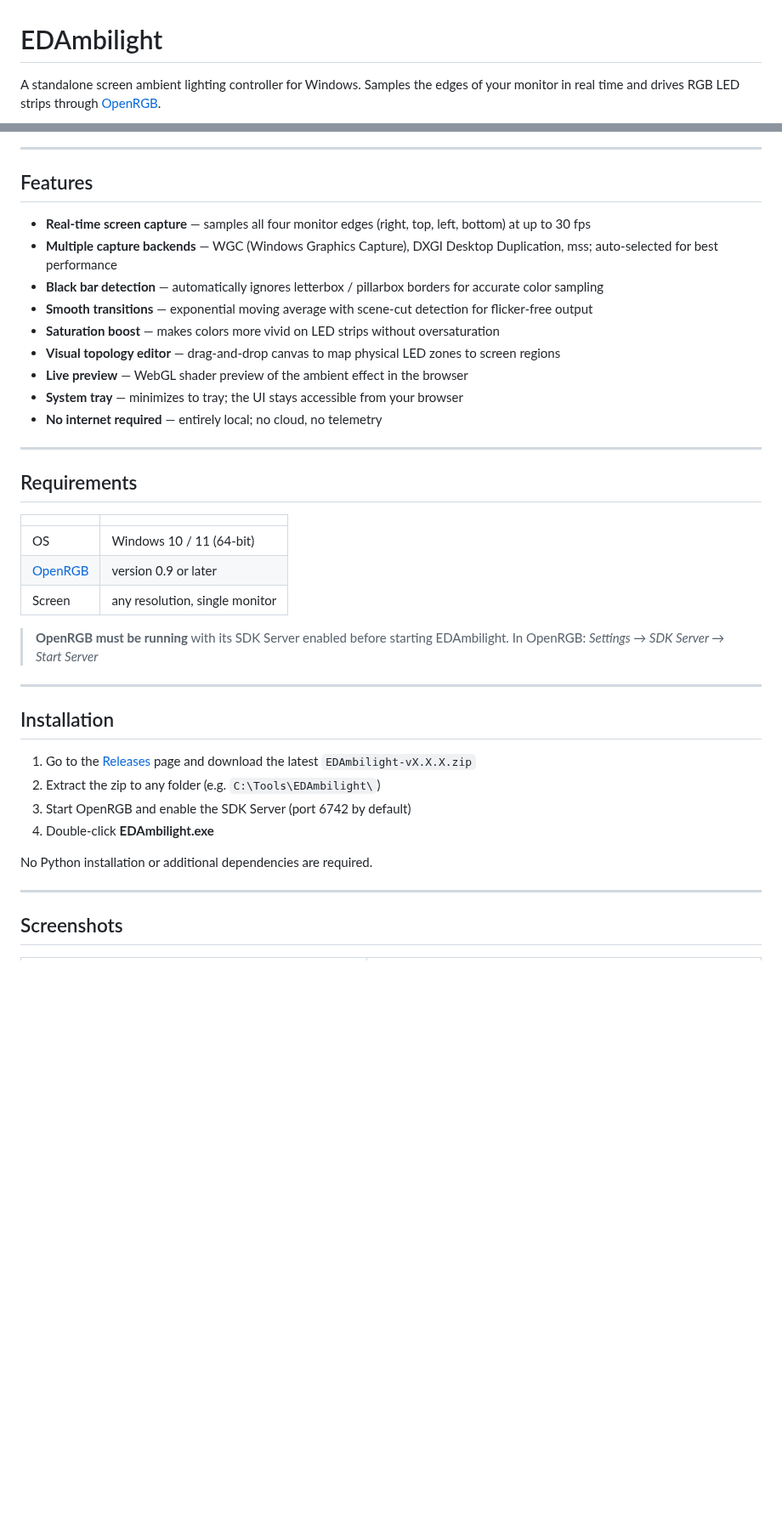
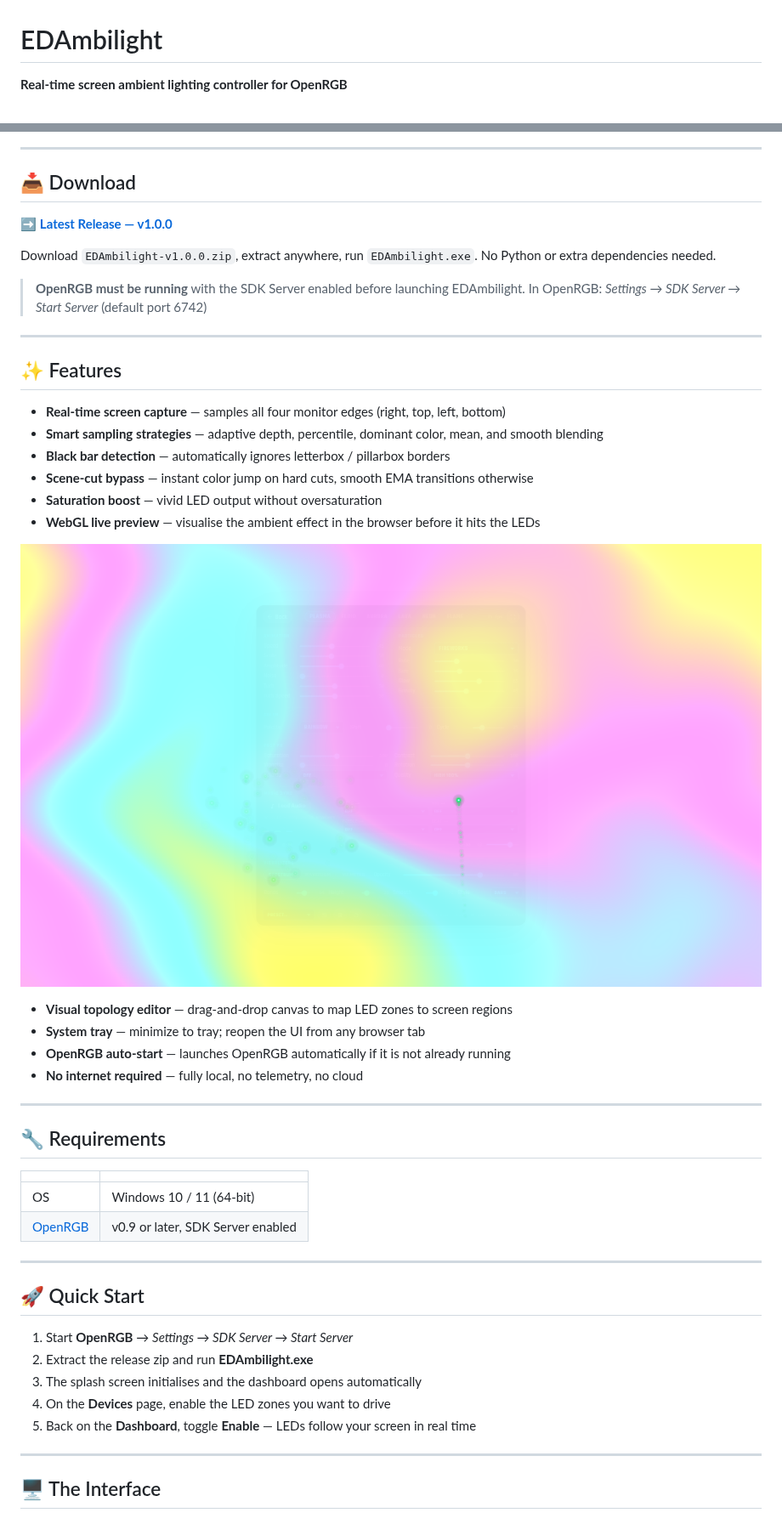
Before and after one commit to leandor70/EDAmbilight, a Markdown page: README.md, 2 parts joined by grey strips. Shown at 85% size. Rendered like a GitHub page; pictures changed too: docs/ss-preview.png (added); blank space fills up the shorter version.

```diff
--- a/README.md
+++ b/README.md
@@ -1,4 +1,4 @@
 # EDAmbilight
 
-A standalone screen ambient lighting controller for Windows. Samples the edges of your monitor in real time and drives RGB LED strips through [OpenRGB](https://openrgb.org).
+**Real-time screen ambient lighting controller for OpenRGB**
 
@@ -6,43 +11,54 @@ A standalone screen ambient lighting controller for Windows. Samples the edges o
 
 ---
 
-## Features
+## 📥 Download
 
-- **Real-time screen capture** — samples all four monitor edges (right, top, left, bottom) at up to 30 fps
-- **Multiple capture backends** — WGC (Windows Graphics Capture), DXGI Desktop Duplication, mss; auto-selected for best performance
-- **Black bar detection** — automatically ignores letterbox / pillarbox borders for accurate color sampling
-- **Smooth transitions** — exponential moving average with scene-cut detection for flicker-free output
-- **Saturation boost** — makes colors more vivid on LED strips without oversaturation
-- **Visual topology editor** — drag-and-drop canvas to map physical LED zones to screen regions
-- **Live preview** — WebGL shader preview of the ambient effect in the browser
-- **System tray** — minimizes to tray; the UI stays accessible from your browser
-- **No internet required** — entirely local; no cloud, no telemetry
+➡️ **[Latest Release — v1.0.0](../../releases/latest)**
+
+Download `EDAmbilight-v1.0.0.zip`, extract anywhere, run `EDAmbilight.exe`.
+No Python or extra dependencies needed.
+
+> **OpenRGB must be running** with the SDK Server enabled before launching EDAmbilight.
+> In OpenRGB: *Settings → SDK Server → Start Server* (default port 6742)
 
 ---
 
-## Requirements
+## ✨ Features
+
+- **Real-time screen capture** — samples all four monitor edges (right, top, left, bottom)
+- **Smart sampling strategies** — adaptive depth, percentile, dominant color, mean, and smooth blending
+- **Black bar detection** — automatically ignores letterbox / pillarbox borders
+- **Scene-cut bypass** — instant color jump on hard cuts, smooth EMA transitions otherwise
+- **Saturation boost** — vivid LED output without oversaturation
+- **WebGL live preview** — visualise the ambient effect in the browser before it hits the LEDs
+
+![Live Preview](docs/ss-preview.png)
+
+- **Visual topology editor** — drag-and-drop canvas to map LED zones to screen regions
+- **System tray** — minimize to tray; reopen the UI from any browser tab
+- **OpenRGB auto-start** — launches OpenRGB automatically if it is not already running
+- **No internet required** — fully local, no telemetry, no cloud
+
+---
+
+## 🔧 Requirements
 
 | | |
 |---|---|
 | OS | Windows 10 / 11 (64-bit) |
-| [OpenRGB](https://openrgb.org) | version 0.9 or later |
-| Screen | any resolution, single monitor |
-
-> **OpenRGB must be running** with its SDK Server enabled before starting EDAmbilight.
-> In OpenRGB: *Settings → SDK Server → Start Server*
+| [OpenRGB](https://openrgb.org) | v0.9 or later, SDK Server enabled |
 
 ---
 
-## Installation
+## 🚀 Quick Start
 
-1. Go to the [Releases](../../releases) page and download the latest `EDAmbilight-vX.X.X.zip`
-2. Extract the zip to any folder (e.g. `C:\Tools\EDAmbilight\`)
-3. Start OpenRGB and enable the SDK Server (port 6742 by default)
-4. Double-click **EDAmbilight.exe**
-
-No Python installation or additional dependencies are required.
+1. Start **OpenRGB** → *Settings → SDK Server → Start Server*
+2. Extract the release zip and run **EDAmbilight.exe**
+3. The splash screen initialises and the dashboard opens automatically
+4. On the **Devices** page, enable the LED zones you want to drive
+5. Back on the **Dashboard**, toggle **Enable** — LEDs follow your screen in real time
 
 ---
 
-## Screenshots
+## 🖥️ The Interface
 
```
Also changed, not shown: other parts of README.md (+143 -70 lines), docs/ss-dashboard.png (added), docs/ss-devices.png (added), docs/ss-loading.png (added), docs/ss-settings.png (added), docs/ss-topology.png (added).
